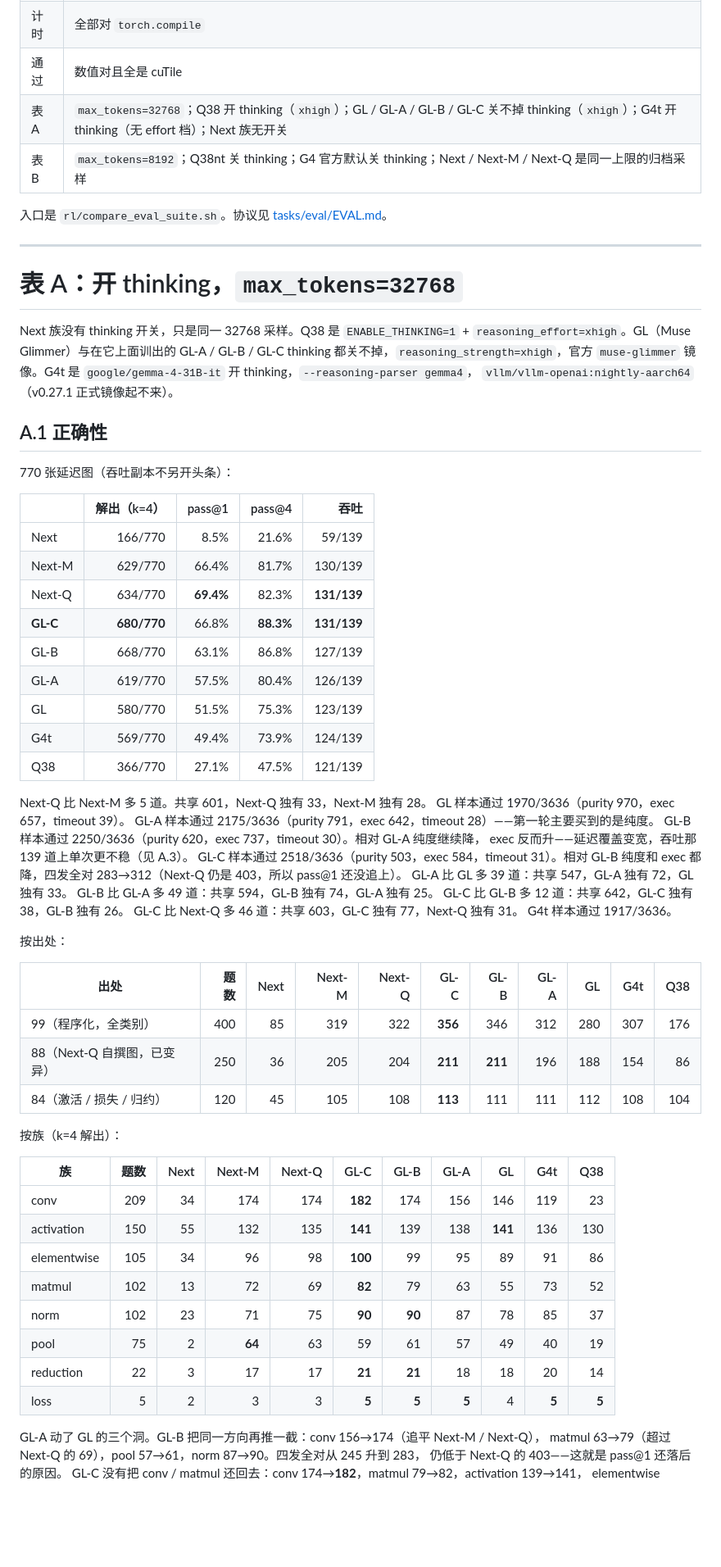
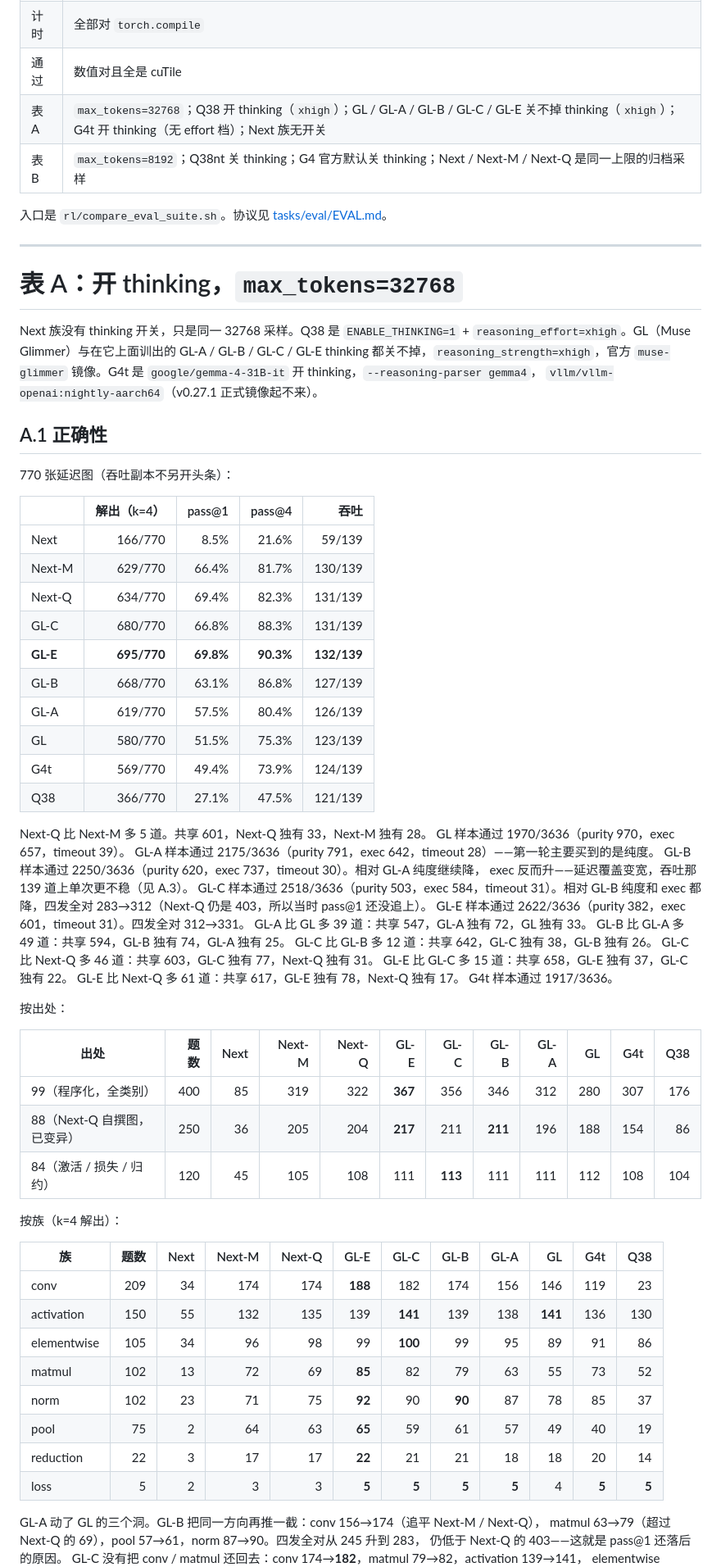
Before and after one commit to goooxu/cuTileForge, a Markdown page: results/REPORT_EVAL_SUITE.md, the part around one of its changes. Shown at 82% size. Rendered like a GitHub page; blank space fills up the shorter version.

Commit message:
Record GL-E table A: higher coverage than GL-C, kernel_ms flat
GL-E is now the published Glimmer line. Score against GL-C only for
speed; do not cite compile speedup.

```diff
--- a/results/REPORT_EVAL_SUITE.md
+++ b/results/REPORT_EVAL_SUITE.md
@@ -50,7 +53,7 @@ GL-B 掉下去的那 139 道 twin 做的恢复，不是盲目再蒸馏一轮。
 | 吞吐 | 139 道 `(batch_size, dim)` activation / elementwise 副本（0.8e9–1.4e9）；36 道不 256 对齐 |
 | 计时 | 全部对 `torch.compile` |
 | 通过 | 数值对且全是 cuTile |
-| 表 A | `max_tokens=32768`；Q38 开 thinking（`xhigh`）；GL / GL-A / GL-B / GL-C 关不掉 thinking（`xhigh`）；G4t 开 thinking（无 effort 档）；Next 族无开关 |
+| 表 A | `max_tokens=32768`；Q38 开 thinking（`xhigh`）；GL / GL-A / GL-B / GL-C / GL-E 关不掉 thinking（`xhigh`）；G4t 开 thinking（无 effort 档）；Next 族无开关 |
 | 表 B | `max_tokens=8192`；Q38nt 关 thinking；G4 官方默认关 thinking；Next / Next-M / Next-Q 是同一上限的归档采样 |
 
 入口是 `rl/compare_eval_suite.sh`。协议见 [tasks/eval/EVAL.md](../tasks/eval/EVAL.md)。
@@ -61,7 +64,7 @@ GL-B 掉下去的那 139 道 twin 做的恢复，不是盲目再蒸馏一轮。
 
 Next 族没有 thinking 开关，只是同一 32768 采样。Q38 是
 `ENABLE_THINKING=1` + `reasoning_effort=xhigh`。GL（Muse Glimmer）与在它上面训出的
-GL-A / GL-B / GL-C thinking 都关不掉，`reasoning_strength=xhigh`，官方 `muse-glimmer` 镜像。G4t 是
+GL-A / GL-B / GL-C / GL-E thinking 都关不掉，`reasoning_strength=xhigh`，官方 `muse-glimmer` 镜像。G4t 是
 `google/gemma-4-31B-it` 开 thinking，`--reasoning-parser gemma4`，
 `vllm/vllm-openai:nightly-aarch64`（v0.27.1 正式镜像起不来）。
 
@@ -73,8 +76,9 @@ GL-A / GL-B / GL-C thinking 都关不掉，`reasoning_strength=xhigh`，官方 `
 | --- | ---: | ---: | ---: | ---: |
 | Next | 166/770 | 8.5% | 21.6% | 59/139 |
 | Next-M | 629/770 | 66.4% | 81.7% | 130/139 |
-| Next-Q | 634/770 | **69.4%** | 82.3% | **131/139** |
-| **GL-C** | **680/770** | 66.8% | **88.3%** | **131/139** |
+| Next-Q | 634/770 | 69.4% | 82.3% | 131/139 |
+| GL-C | 680/770 | 66.8% | 88.3% | 131/139 |
+| **GL-E** | **695/770** | **69.8%** | **90.3%** | **132/139** |
 | GL-B | 668/770 | 63.1% | 86.8% | 127/139 |
 | GL-A | 619/770 | 57.5% | 80.4% | 126/139 |
 | GL | 580/770 | 51.5% | 75.3% | 123/139 |
@@ -87,33 +91,36 @@ GL-A 样本通过 2175/3636（purity 791，exec 642，timeout 28）——第一
 GL-B 样本通过 2250/3636（purity 620，exec 737，timeout 30）。相对 GL-A 纯度继续降，
 exec 反而升——延迟覆盖变宽，吞吐那 139 道上单次更不稳（见 A.3）。
 GL-C 样本通过 2518/3636（purity 503，exec 584，timeout 31）。相对 GL-B 纯度和 exec
-都降，四发全对 283→312（Next-Q 仍是 403，所以 pass@1 还没追上）。
+都降，四发全对 283→312（Next-Q 仍是 403，所以当时 pass@1 还没追上）。
+GL-E 样本通过 2622/3636（purity 382，exec 601，timeout 31）。四发全对 312→331。
 GL-A 比 GL 多 39 道：共享 547，GL-A 独有 72，GL 独有 33。
 GL-B 比 GL-A 多 49 道：共享 594，GL-B 独有 74，GL-A 独有 25。
 GL-C 比 GL-B 多 12 道：共享 642，GL-C 独有 38，GL-B 独有 26。
 GL-C 比 Next-Q 多 46 道：共享 603，GL-C 独有 77，Next-Q 独有 31。
+GL-E 比 GL-C 多 15 道：共享 658，GL-E 独有 37，GL-C 独有 22。
+GL-E 比 Next-Q 多 61 道：共享 617，GL-E 独有 78，Next-Q 独有 17。
 G4t 样本通过 1917/3636。
 
 按出处：
 
-| 出处 | 题数 | Next | Next-M | Next-Q | GL-C | GL-B | GL-A | GL | G4t | Q38 |
-| --- | ---: | ---: | ---: | ---: | ---: | ---: | ---: | ---: | ---: | ---: |
-| 99（程序化，全类别） | 400 | 85 | 319 | 322 | **356** | 346 | 312 | 280 | 307 | 176 |
-| 88（Next-Q 自撰图，已变异） | 250 | 36 | 205 | 204 | **211** | **211** | 196 | 188 | 154 | 86 |
-| 84（激活 / 损失 / 归约） | 120 | 45 | 105 | 108 | **113** | 111 | 111 | 112 | 108 | 104 |
+| 出处 | 题数 | Next | Next-M | Next-Q | GL-E | GL-C | GL-B | GL-A | GL | G4t | Q38 |
+| --- | ---: | ---: | ---: | ---: | ---: | ---: | ---: | ---: | ---: | ---: | ---: |
+| 99（程序化，全类别） | 400 | 85 | 319 | 322 | **367** | 356 | 346 | 312 | 280 | 307 | 176 |
+| 88（Next-Q 自撰图，已变异） | 250 | 36 | 205 | 204 | **217** | 211 | **211** | 196 | 188 | 154 | 86 |
+| 84（激活 / 损失 / 归约） | 120 | 45 | 105 | 108 | 111 | **113** | 111 | 111 | 112 | 108 | 104 |
 
 按族（k=4 解出）：
 
-| 族 | 题数 | Next | Next-M | Next-Q | GL-C | GL-B | GL-A | GL | G4t | Q38 |
-| --- | ---: | ---: | ---: | ---: | ---: | ---: | ---: | ---: | ---: | ---: |
-| conv | 209 | 34 | 174 | 174 | **182** | 174 | 156 | 146 | 119 | 23 |
-| activation | 150 | 55 | 132 | 135 | **141** | 139 | 138 | **141** | 136 | 130 |
-| elementwise | 105 | 34 | 96 | 98 | **100** | 99 | 95 | 89 | 91 | 86 |
-| matmul | 102 | 13 | 72 | 69 | **82** | 79 | 63 | 55 | 73 | 52 |
-| norm | 102 | 23 | 71 | 75 | **90** | **90** | 87 | 78 | 85 | 37 |
-| pool | 75 | 2 | **64** | 63 | 59 | 61 | 57 | 49 | 40 | 19 |
-| reduction | 22 | 3 | 17 | 17 | **21** | **21** | 18 | 18 | 20 | 14 |
-| loss | 5 | 2 | 3 | 3 | **5** | **5** | **5** | 4 | **5** | **5** |
+| 族 | 题数 | Next | Next-M | Next-Q | GL-E | GL-C | GL-B | GL-A | GL | G4t | Q38 |
+| --- | ---: | ---: | ---: | ---: | ---: | ---: | ---: | ---: | ---: | ---: | ---: |
+| conv | 209 | 34 | 174 | 174 | **188** | 182 | 174 | 156 | 146 | 119 | 23 |
+| activation | 150 | 55 | 132 | 135 | 139 | **141** | 139 | 138 | **141** | 136 | 130 |
+| elementwise | 105 | 34 | 96 | 98 | 99 | **100** | 99 | 95 | 89 | 91 | 86 |
+| matmul | 102 | 13 | 72 | 69 | **85** | 82 | 79 | 63 | 55 | 73 | 52 |
+| norm | 102 | 23 | 71 | 75 | **92** | 90 | **90** | 87 | 78 | 85 | 37 |
+| pool | 75 | 2 | 64 | 63 | **65** | 59 | 61 | 57 | 49 | 40 | 19 |
+| reduction | 22 | 3 | 17 | 17 | **22** | 21 | 21 | 18 | 18 | 20 | 14 |
+| loss | 5 | 2 | 3 | 3 | **5** | **5** | **5** | **5** | 4 | **5** | **5** |
 
 GL-A 动了 GL 的三个洞。GL-B 把同一方向再推一截：conv 156→174（追平 Next-M / Next-Q），
 matmul 63→79（超过 Next-Q 的 69），pool 57→61，norm 87→90。四发全对从 245 升到 283，
```
Also changed, not shown: other parts of results/REPORT_EVAL_SUITE.md (+45 -26 lines), docs/WORKLOG.md (+5 -0 lines).
